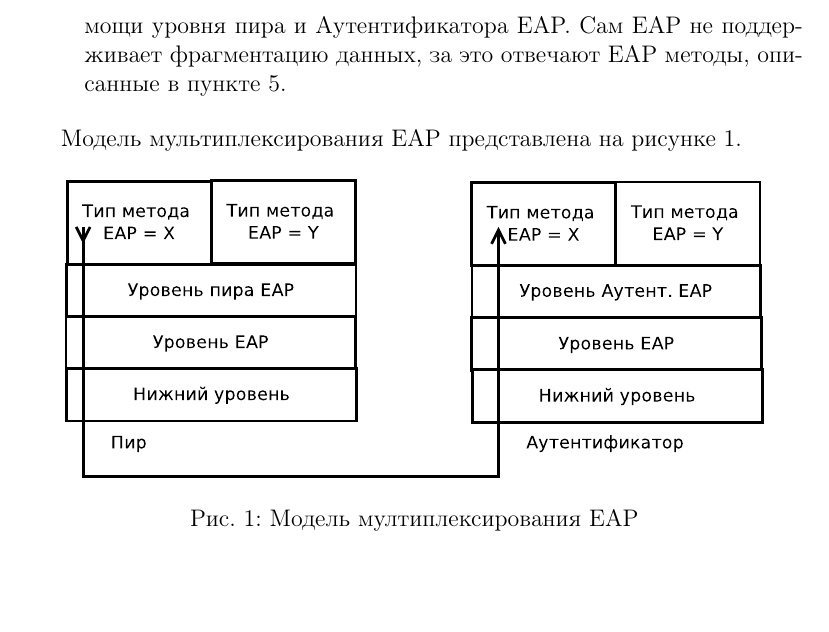
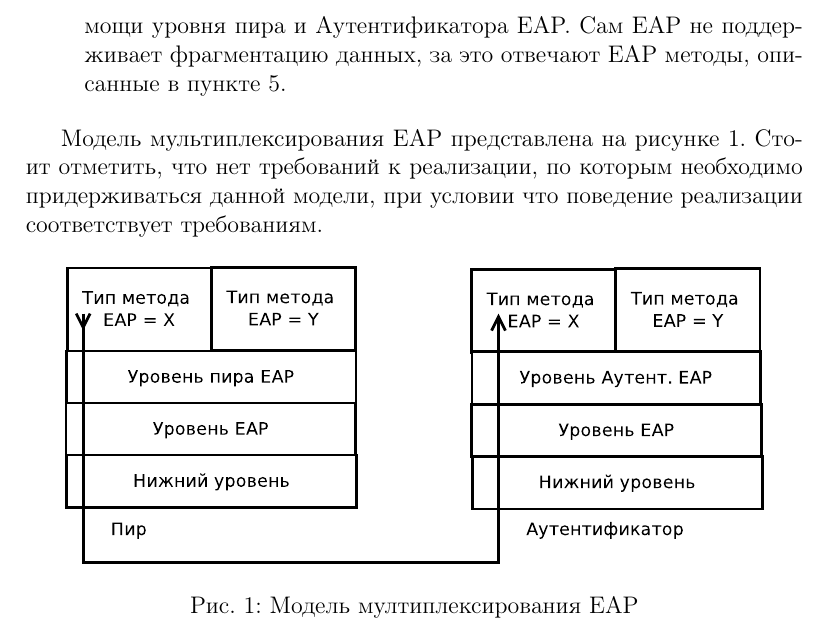
Before and after one commit to mariarti91/plc_G9903_022014, a LaTeX document (doc/rfc-3748/rfc3748.tex, which reads doc/rfc-3748/eap.tex): part of page 9 of 9, cut so that both start at the same text, the shorter picture padded with empty space. Compiled offline with pdfLaTeX.

Commit message:
some progress

```diff
--- a/doc/rfc-3748/eap.tex
+++ b/doc/rfc-3748/eap.tex
@@ -47,7 +47,7 @@
 \item Уровень метода EAP. Уровень метода EAP реализует алгоритмы аутентификации и получает и отправляет сообщения EAP при помощи уровня пира и Аутентификатора EAP. Сам EAP не поддерживает фрагментацию данных, за это отвечают EAP методы, описанные в пункте 5.
 \end{itemize}
 
-Модель мультиплексирования EAP представлена на рисунке \ref{img:1}.
+Модель мультиплексирования EAP представлена на рисунке \ref{img:1}. Стоит отметить, что нет требований к реализации, по которым необходимо придерживаться данной модели, при условии что поведение реализации соответствует требованиям.
 
 \begin{figure}[h]
 \center{\includegraphics[width=0.9\linewidth]{./pictures/1}}
```
